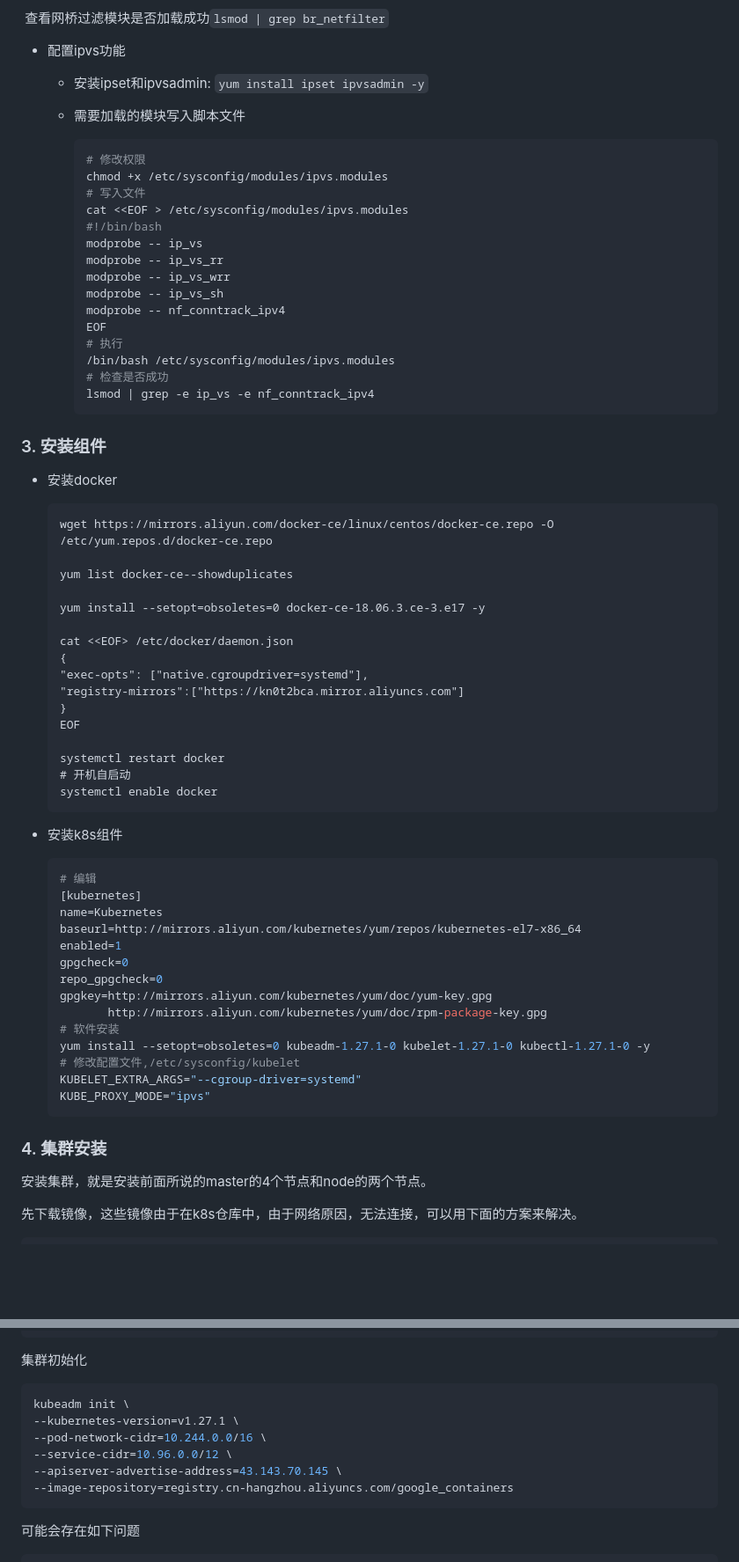
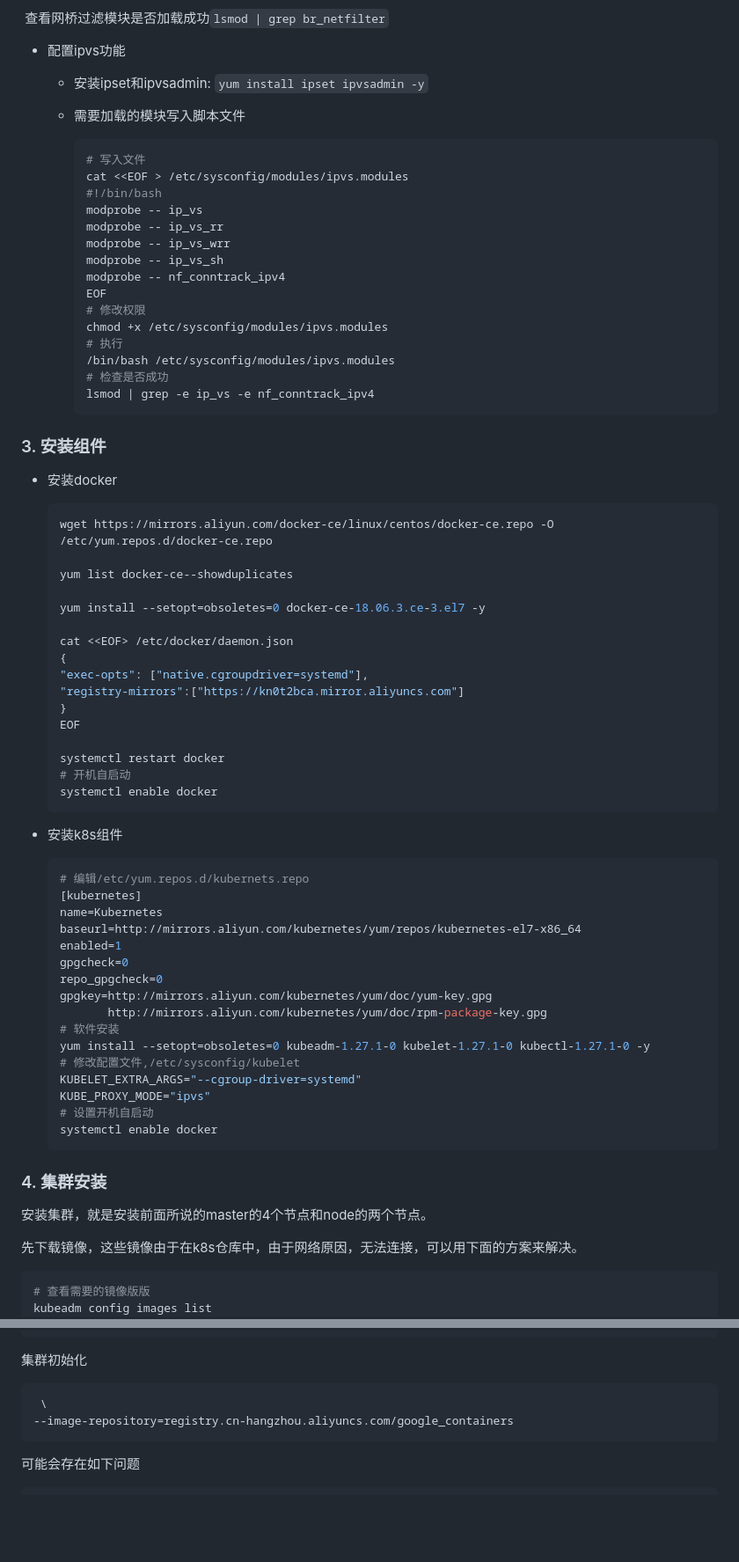
Before and after one commit to shuhaojie/advanced-learning, a Markdown page: k8s.md, 2 parts joined by grey strips. Shown at 88% size. Drawn GitHub-style; blank space fills up the shorter version.

Commit message:
k8s day3

````diff
--- a/k8s.md
+++ b/k8s.md
@@ -168,8 +168,6 @@ pod对外服务的统一入口。例如下图中，**需要用到service，将
   - 需要加载的模块写入脚本文件
 
     ```bash
-    # 修改权限
-    chmod +x /etc/sysconfig/modules/ipvs.modules
     # 写入文件
     cat <<EOF > /etc/sysconfig/modules/ipvs.modules
     #!/bin/bash
@@ -179,6 +177,8 @@ pod对外服务的统一入口。例如下图中，**需要用到service，将
     modprobe -- ip_vs_sh
     modprobe -- nf_conntrack_ipv4
     EOF
+    # 修改权限
+    chmod +x /etc/sysconfig/modules/ipvs.modules
     # 执行
     /bin/bash /etc/sysconfig/modules/ipvs.modules
     # 检查是否成功
@@ -189,12 +189,12 @@ pod对外服务的统一入口。例如下图中，**需要用到service，将
 
 - 安装docker
 
-  ```
+  ```bash
   wget https://mirrors.aliyun.com/docker-ce/linux/centos/docker-ce.repo -O /etc/yum.repos.d/docker-ce.repo
 
   yum list docker-ce--showduplicates
 
-  yum install --setopt=obsoletes=0 docker-ce-18.06.3.ce-3.e17 -y
+  yum install --setopt=obsoletes=0 docker-ce-18.06.3.ce-3.el7 -y
 
   cat <<EOF> /etc/docker/daemon.json
   {
@@ -211,7 +211,7 @@ pod对外服务的统一入口。例如下图中，**需要用到service，将
 - 安装k8s组件
 
   ```bash
-  # 编辑
+  # 编辑/etc/yum.repos.d/kubernets.repo
   [kubernetes]
   name=Kubernetes
   baseurl=http://mirrors.aliyun.com/kubernetes/yum/repos/kubernetes-el7-x86_64
@@ -225,6 +225,8 @@ pod对外服务的统一入口。例如下图中，**需要用到service，将
   # 修改配置文件,/etc/sysconfig/kubelet
   KUBELET_EXTRA_ARGS="--cgroup-driver=systemd"
   KUBE_PROXY_MODE="ipvs"
+  # 设置开机自启动
+  systemctl enable docker
   ```
 
 ###  4. 集群安装
@@ -234,6 +236,8 @@ pod对外服务的统一入口。例如下图中，**需要用到service，将
 先下载镜像，这些镜像由于在k8s仓库中，由于网络原因，无法连接，可以用下面的方案来解决。
 
 ```bash
+# 查看需要的镜像版版
+kubeadm config images list
 # 分步执行，步骤1
 images=(
     kube-apiserver:v1.27.1
@@ -255,11 +259,7 @@ done
 集群初始化
 
 ```bash
-kubeadm init \
---kubernetes-version=v1.27.1 \
---pod-network-cidr=10.244.0.0/16 \
---service-cidr=10.96.0.0/12 \
---apiserver-advertise-address=43.143.70.145 \
+ \
 --image-repository=registry.cn-hangzhou.aliyuncs.com/google_containers
 ```
 
````
